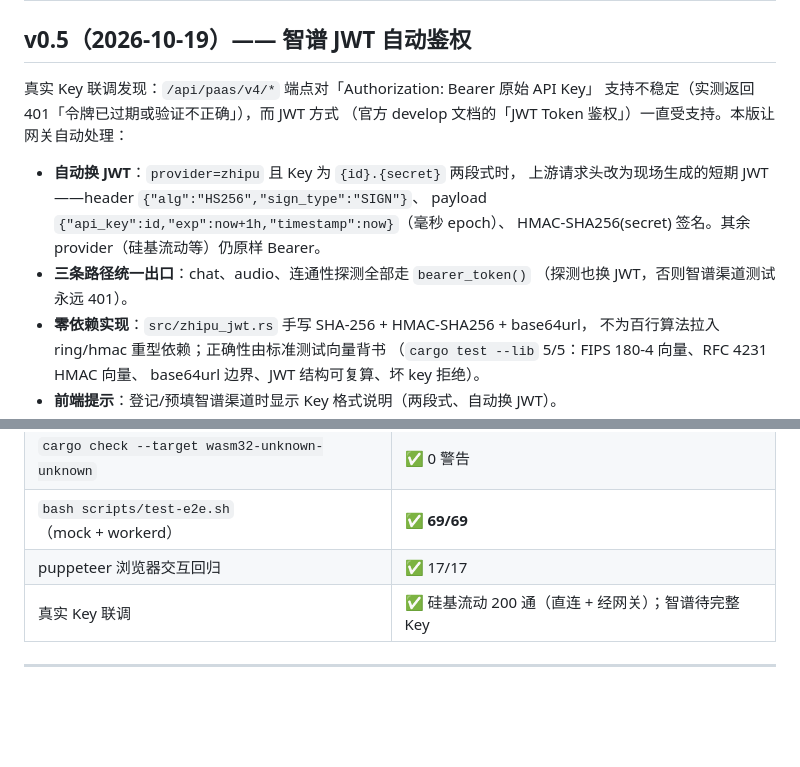
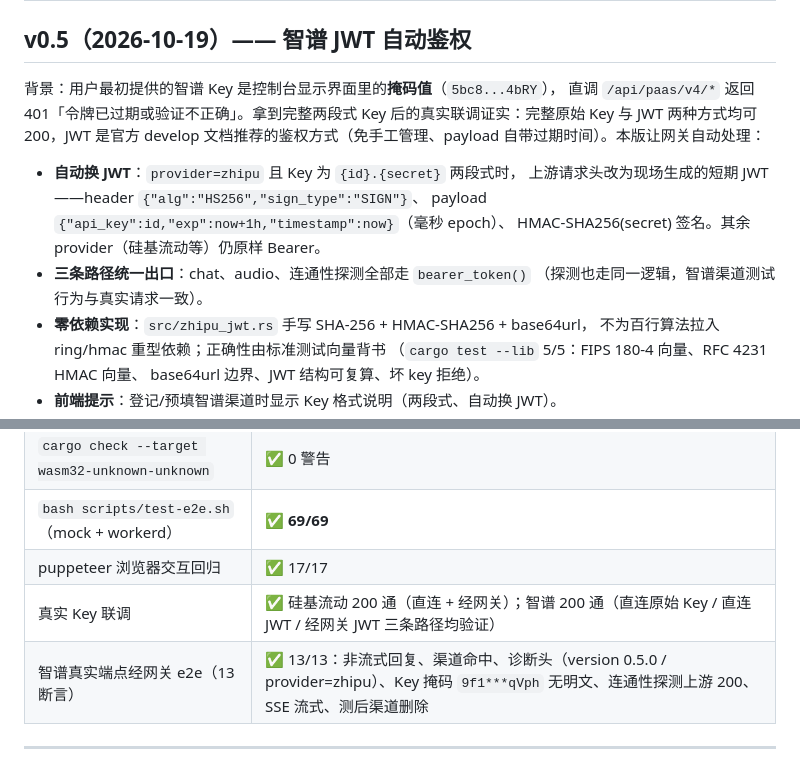
Before and after one commit to quakestone/QuakeAI, a Markdown page: CHANGES.md, 2 parts joined by grey strips. Rendered like a GitHub page; blank space fills up the shorter version.

Commit message:
docs: 智谱真实端点联调结果入库（13/13）+ 401 归因修正
完整两段式 Key 到手后的真实联调（经 WASM 网关 → open.bigmodel.cn）：
- 三条鉴权路径均 200：原始 Key 直调 / JWT 直调 / 经网关 JWT
- 经网关 13 断言全过：非流式、渠道命中、诊断头(0.5.0/zhipu)、
  Key 掩码 9f1***qVph 无明文、连通性探测上游 200、SSE 流式、测后清理
- 归因修正：此前 401 纯因掩码 Key（5bc8...4bRY）无效，非原始 Key
  鉴权不稳定；前后端掩码预检的必要性由此确认

```diff
--- a/CHANGES.md
+++ b/CHANGES.md
@@ -2,16 +2,17 @@
 
 ## v0.5（2026-10-19）—— 智谱 JWT 自动鉴权
 
-真实 Key 联调发现：`/api/paas/v4/*` 端点对「Authorization: Bearer 原始 API Key」
-支持不稳定（实测返回 401「令牌已过期或验证不正确」），而 JWT 方式
-（官方 develop 文档的「JWT Token 鉴权」）一直受支持。本版让网关自动处理：
+背景：用户最初提供的智谱 Key 是控制台显示界面里的**掩码值**（`5bc8...4bRY`），
+直调 `/api/paas/v4/*` 返回 401「令牌已过期或验证不正确」。拿到完整两段式 Key
+后的真实联调证实：完整原始 Key 与 JWT 两种方式均可 200，JWT 是官方 develop
+文档推荐的鉴权方式（免手工管理、payload 自带过期时间）。本版让网关自动处理：
 
 - **自动换 JWT**：`provider=zhipu` 且 Key 为 `{id}.{secret}` 两段式时，
   上游请求头改为现场生成的短期 JWT——header `{"alg":"HS256","sign_type":"SIGN"}`、
   payload `{"api_key":id,"exp":now+1h,"timestamp":now}`（毫秒 epoch）、
   HMAC-SHA256(secret) 签名。其余 provider（硅基流动等）仍原样 Bearer。
 - **三条路径统一出口**：chat、audio、连通性探测全部走 `bearer_token()`
-  （探测也换 JWT，否则智谱渠道测试永远 401）。
+  （探测也走同一逻辑，智谱渠道测试行为与真实请求一致）。
 - **零依赖实现**：`src/zhipu_jwt.rs` 手写 SHA-256 + HMAC-SHA256 + base64url，
   不为百行算法拉入 ring/hmac 重型依赖；正确性由标准测试向量背书
   （`cargo test --lib` 5/5：FIPS 180-4 向量、RFC 4231 HMAC 向量、
@@ -28,7 +29,8 @@
 | `cargo check --target wasm32-unknown-unknown` | ✅ 0 警告 |
 | `bash scripts/test-e2e.sh`（mock + workerd） | ✅ **69/69** |
 | puppeteer 浏览器交互回归 | ✅ 17/17 |
-| 真实 Key 联调 | ✅ 硅基流动 200 通（直连 + 经网关）；智谱待完整 Key |
+| 真实 Key 联调 | ✅ 硅基流动 200 通（直连 + 经网关）；智谱 200 通（直连原始 Key / 直连 JWT / 经网关 JWT 三条路径均验证） |
+| 智谱真实端点经网关 e2e（13 断言） | ✅ 13/13：非流式回复、渠道命中、诊断头（version 0.5.0 / provider=zhipu）、Key 掩码 `9f1***qVph` 无明文、连通性探测上游 200、SSE 流式、测后渠道删除 |
 
 ---
 
```
Also changed, not shown: README.md (+3 -3 lines).
